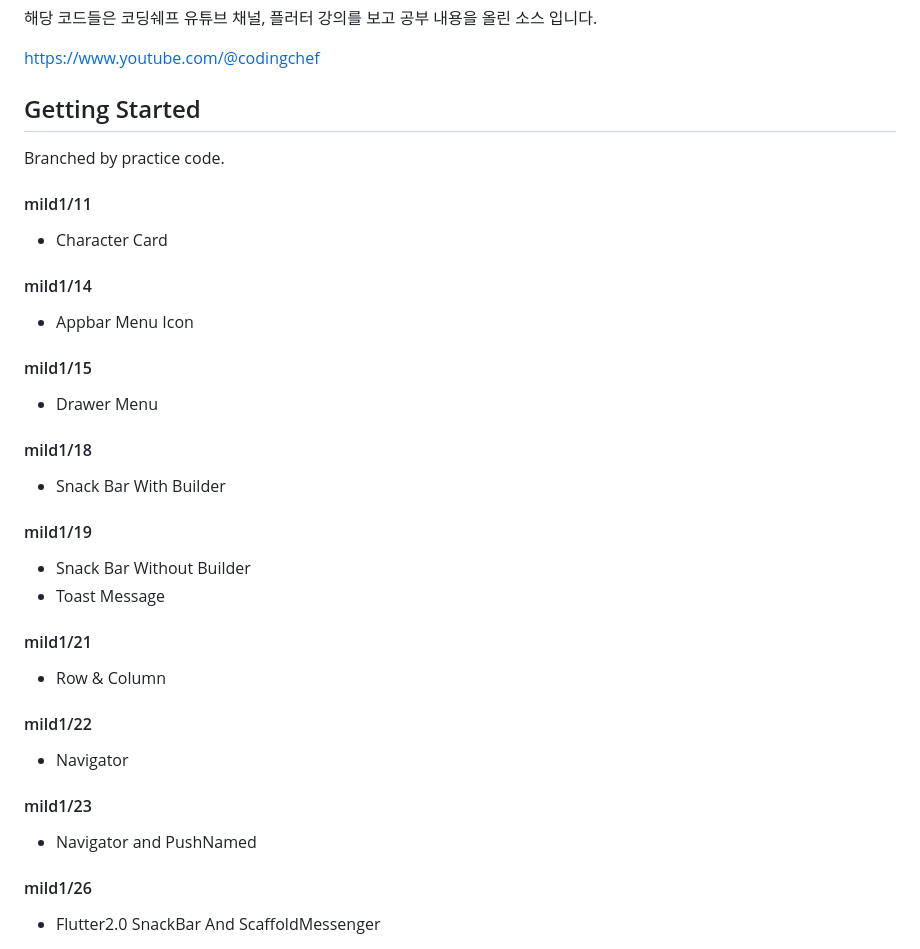
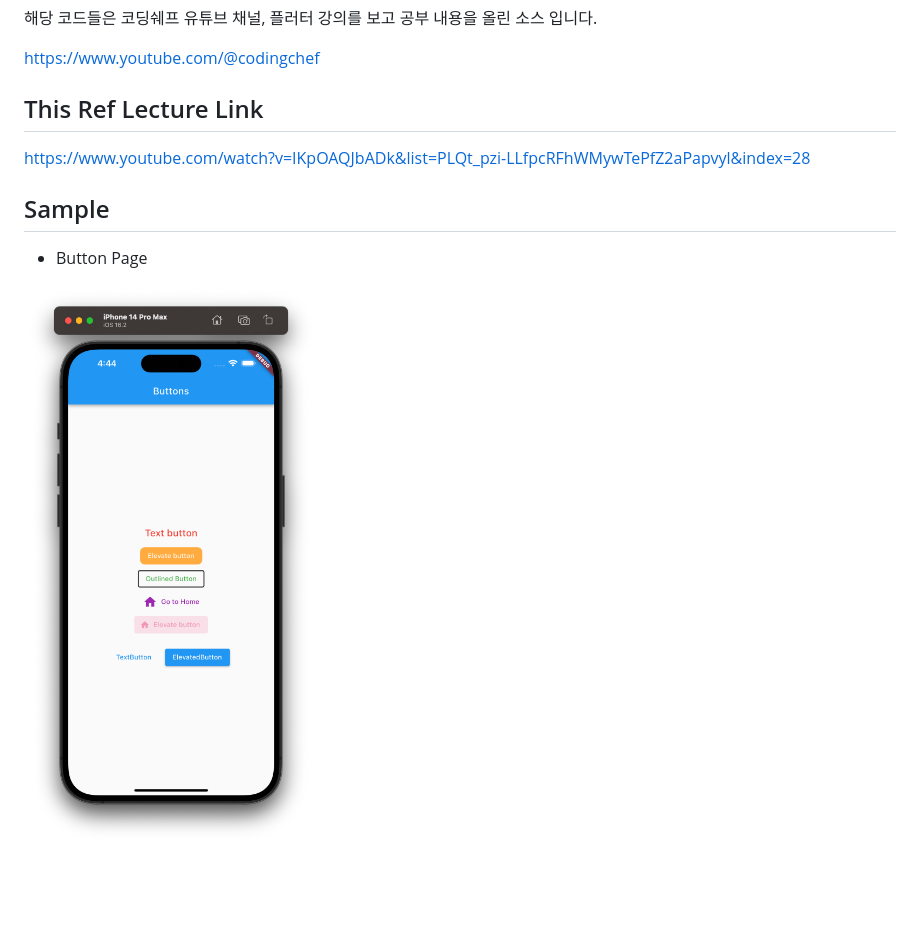
Before and after one commit to mk1-p/flutter-practice-code, a Markdown page: README.md, the part around the change. Rendered like a GitHub page; pictures changed too: assets/sample1.png (added); blank space fills up the shorter version.

Commit message:
ENH: flutter2.0 Buttons Add

```diff
--- a/README.md
+++ b/README.md
@@ -7,33 +7,9 @@ Based on Flutter Lectures I studied on the coding chef YouTube channel.
 
 https://www.youtube.com/@codingchef
 
-## Getting Started
-Branched by practice code.
+## This Ref Lecture Link
+https://www.youtube.com/watch?v=IKpOAQJbADk&list=PLQt_pzi-LLfpcRFhWMywTePfZ2aPapvyl&index=28
 
-#### mild1/11 <br>
-* Character Card
-
-#### mild1/14 <br>
-* Appbar Menu Icon
-
-#### mild1/15 <br>
-* Drawer Menu
-
-#### mild1/18 <br>
-* Snack Bar With Builder
-
-#### mild1/19 <br>
-* Snack Bar Without Builder
-* Toast Message
-
-#### mild1/21 <br>
-* Row & Column
-
-#### mild1/22 <br>
-* Navigator
-
-#### mild1/23 <br>
-* Navigator and PushNamed
-
-#### mild1/26 <br>
-* Flutter2.0 SnackBar And ScaffoldMessenger
+## Sample
+* Button Page
+<img src="./assets/sample1.png" width="400">
```
Also changed, not shown: 3 other files.
